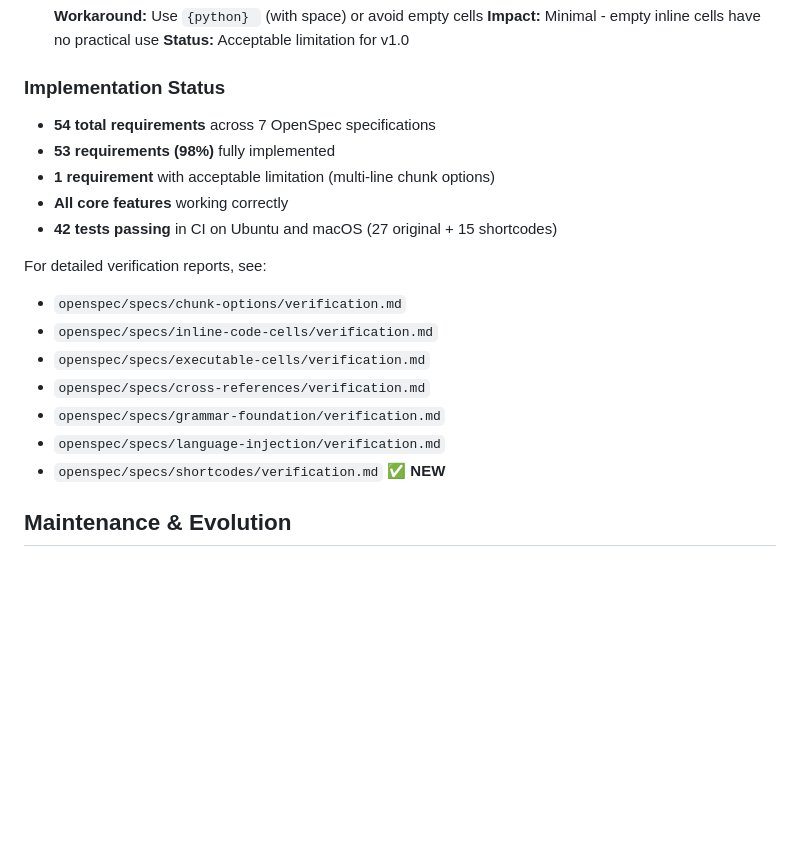
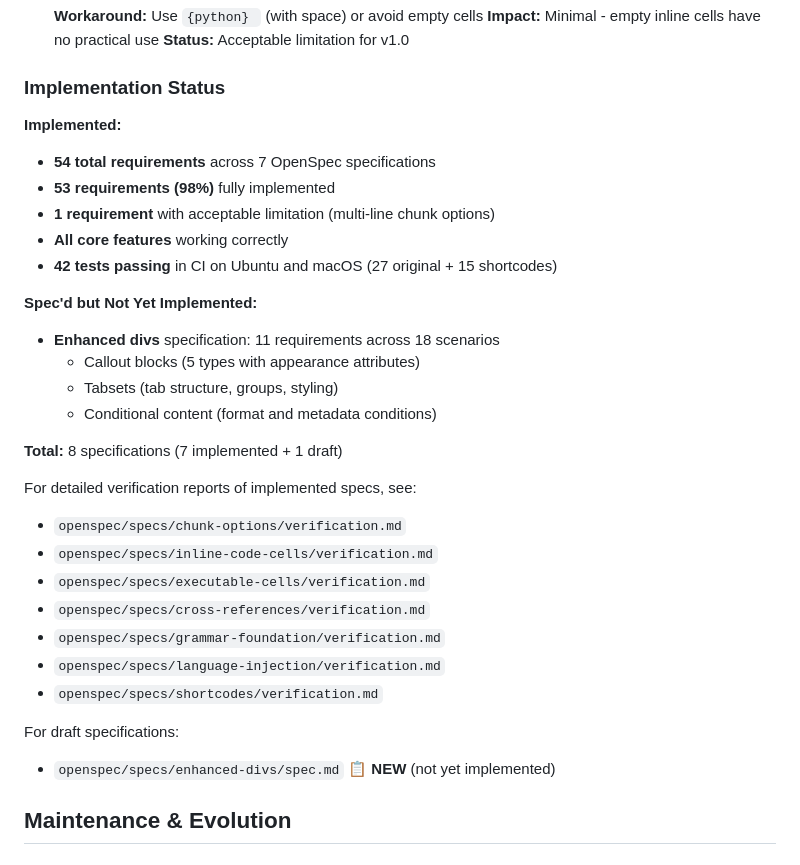
Before and after one commit to ck37/tree-sitter-quarto, a Markdown page: docs/plan.md, the part around the change. Rendered like a GitHub page; blank space fills up the shorter version.

```diff
--- a/docs/plan.md
+++ b/docs/plan.md
@@ -488,20 +488,33 @@ Based on comprehensive spec verification (see `openspec/specs/*/verification.md`
   **Status:** Acceptable limitation for v1.0
 
 ### Implementation Status
+
+**Implemented:**
 - **54 total requirements** across 7 OpenSpec specifications
 - **53 requirements (98%)** fully implemented
 - **1 requirement** with acceptable limitation (multi-line chunk options)
 - **All core features** working correctly
 - **42 tests passing** in CI on Ubuntu and macOS (27 original + 15 shortcodes)
 
-For detailed verification reports, see:
+**Spec'd but Not Yet Implemented:**
+- **Enhanced divs** specification: 11 requirements across 18 scenarios
+  - Callout blocks (5 types with appearance attributes)
+  - Tabsets (tab structure, groups, styling)
+  - Conditional content (format and metadata conditions)
+
+**Total:** 8 specifications (7 implemented + 1 draft)
+
+For detailed verification reports of implemented specs, see:
 - `openspec/specs/chunk-options/verification.md`
 - `openspec/specs/inline-code-cells/verification.md`
 - `openspec/specs/executable-cells/verification.md`
 - `openspec/specs/cross-references/verification.md`
 - `openspec/specs/grammar-foundation/verification.md`
 - `openspec/specs/language-injection/verification.md`
-- `openspec/specs/shortcodes/verification.md` ✅ **NEW**
+- `openspec/specs/shortcodes/verification.md`
+
+For draft specifications:
+- `openspec/specs/enhanced-divs/spec.md` 📋 **NEW** (not yet implemented)
 
 ## Maintenance & Evolution
 
```
Also changed, not shown: README.md (+10 -6 lines), openspec/project.md (+3 -0 lines).
